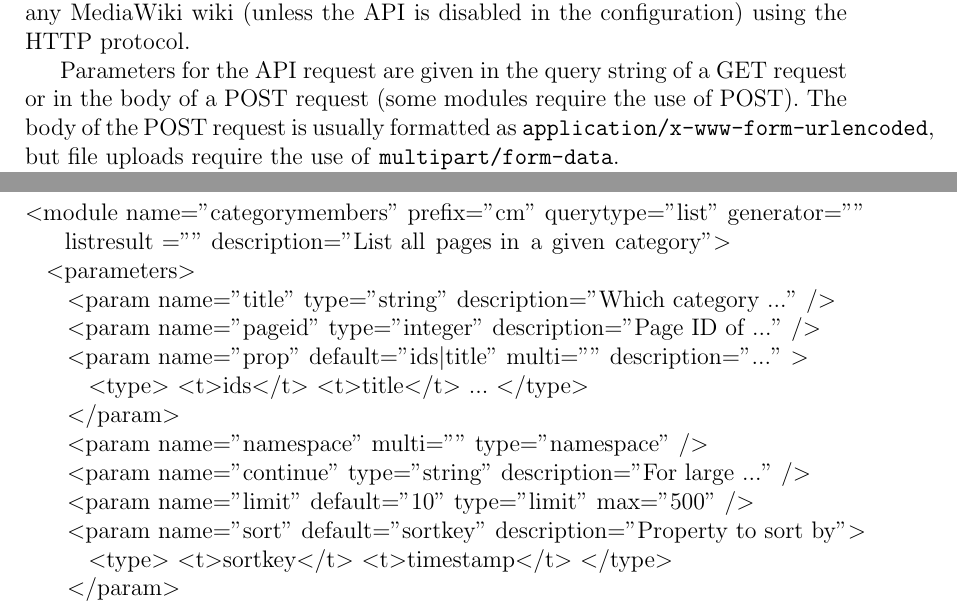
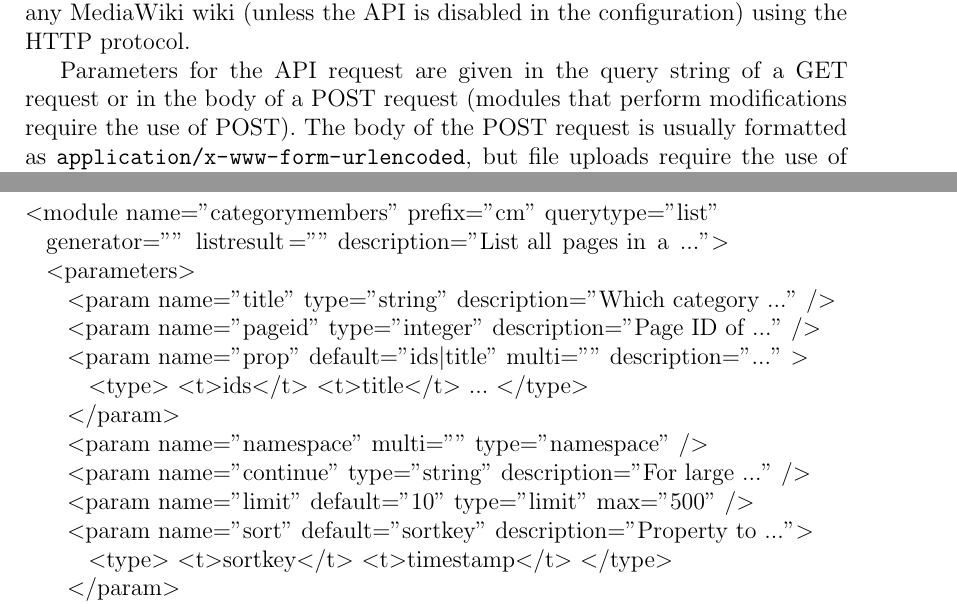
Before and after one commit to svick/LINQ-to-Wiki, a LaTeX thesis (Doc/Thesis/thesis.tex, which reads Doc/Thesis/2-mediawiki.tex): two parts of pages 9 and 14 of 25, joined at a grey line, cut so that both start at the same text. Compiled offline with pdfLaTeX.

Commit message:
deal with line breaks

```diff
--- a/Doc/Thesis/2-mediawiki.tex
+++ b/Doc/Thesis/2-mediawiki.tex
@@ -21,9 +21,9 @@
 using the HTTP protocol.
 
 Parameters for the API request are given in the query string of a GET request or in the body of a POST request
-(some modules require the use of POST).
-The body of the POST request is usually formatted as \texttt{application/x-www-form-urlencoded},
-but file uploads require the use of \texttt{multipart/form-data}.
+(modules that perform modifications require the use of POST).
+The body of the POST request is usually formatted as \path{application/x-www-form-urlencoded},
+but file uploads require the use of \path{multipart/form-data}.
 
 Some parameters can accept multiple values at once.
 In these cases, the values are separated by a pipe character (\texttt{|}).
@@ -296,8 +296,8 @@
 \begin{figure}[htbp]
 
 \begin{lstlisting}[language=]
-<module name="categorymembers" prefix="cm" querytype="list" generator=""
-   listresult="" description="List all pages in a given category">
+<module name="categorymembers" prefix="cm" querytype="list"
+  generator="" listresult="" description="List all pages in a ...">
   <parameters>
     <param name="title" type="string" description="Which category ..."  />
     <param name="pageid" type="integer" description="Page ID of ..." />
@@ -307,7 +307,7 @@
     <param name="namespace" multi="" type="namespace" />
     <param name="continue" type="string" description="For large ..."  />
     <param name="limit" default="10" type="limit" max="500" />
-    <param name="sort" default="sortkey" description="Property to sort by">
+    <param name="sort" default="sortkey" description="Property to ...">
       <type> <t>sortkey</t> <t>timestamp</t> </type>
     </param>
     <param name="dir" default="ascending">
--- a/Doc/Thesis/thesis.tex
+++ b/Doc/Thesis/thesis.tex
@@ -25,6 +25,8 @@
 \usepackage{listings}
 \usepackage{tikz}
 \usepackage{xyling}
+\usepackage{url}
+\usepackage{microtype}
 
 \usepackage[center]{caption}
 
```
Also changed, not shown: Doc/Thesis/2-mediawiki.tex (2 more changed lines).
